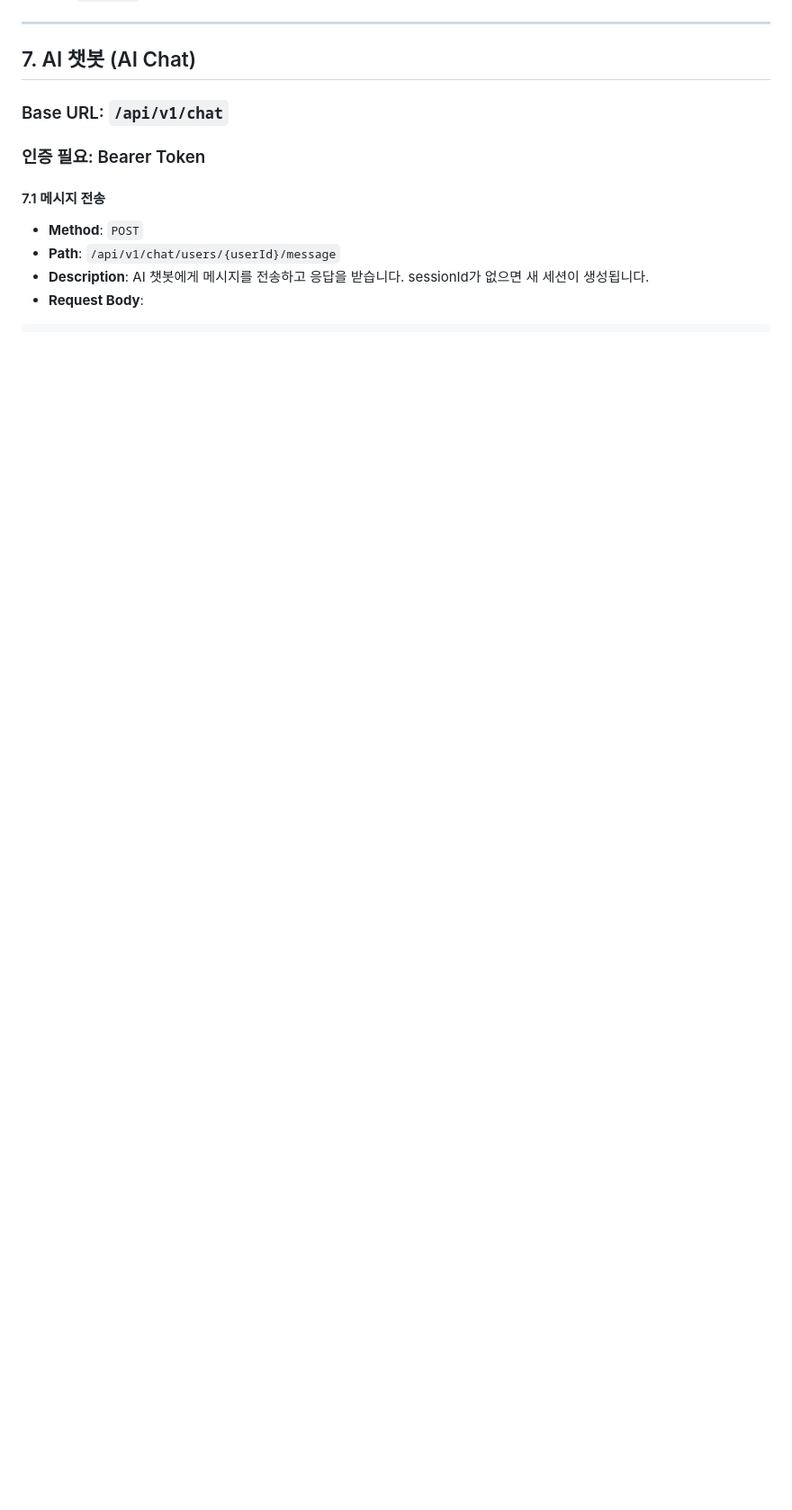
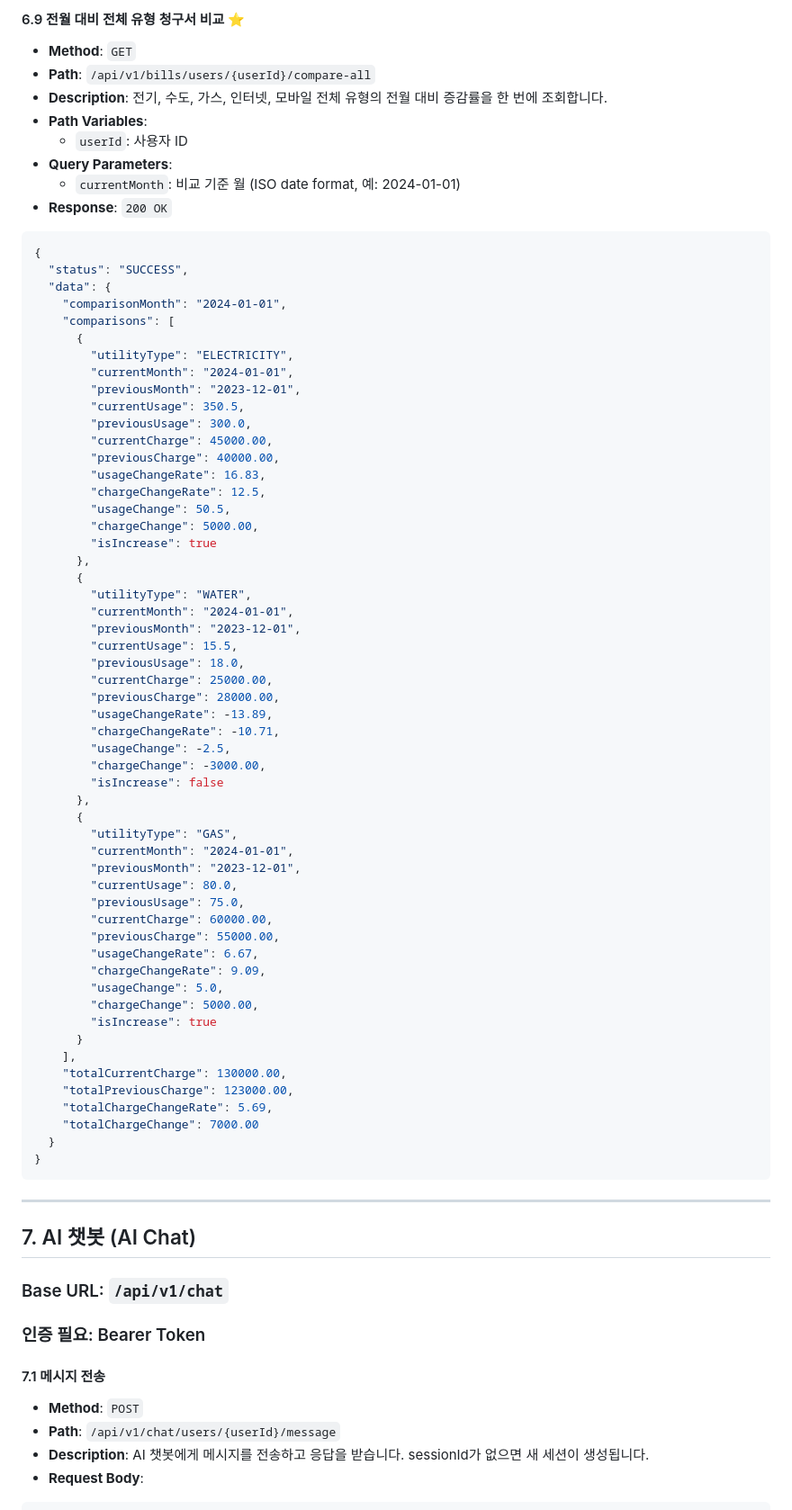
Before and after one commit to NexTach/Moadream-server-V1, a Markdown page: docs/API_DOCUMENTATION.md, the part around one of its changes. Shown at 90% size. Rendered like a GitHub page; blank space fills up the shorter version.

Commit message:
add endpoints for monthly bill comparison by utility type and all types

````diff
--- a/docs/API_DOCUMENTATION.md
+++ b/docs/API_DOCUMENTATION.md
@@ -368,3 +398,69 @@
+#### 6.9 전월 대비 전체 유형 청구서 비교 ⭐
+- **Method**: `GET`
+- **Path**: `/api/v1/bills/users/{userId}/compare-all`
+- **Description**: 전기, 수도, 가스, 인터넷, 모바일 전체 유형의 전월 대비 증감률을 한 번에 조회합니다.
+- **Path Variables**:
+  - `userId`: 사용자 ID
+- **Query Parameters**:
+  - `currentMonth`: 비교 기준 월 (ISO date format, 예: 2024-01-01)
+- **Response**: `200 OK`
+```json
+{
+  "status": "SUCCESS",
+  "data": {
+    "comparisonMonth": "2024-01-01",
+    "comparisons": [
+      {
+        "utilityType": "ELECTRICITY",
+        "currentMonth": "2024-01-01",
+        "previousMonth": "2023-12-01",
+        "currentUsage": 350.5,
+        "previousUsage": 300.0,
+        "currentCharge": 45000.00,
+        "previousCharge": 40000.00,
+        "usageChangeRate": 16.83,
+        "chargeChangeRate": 12.5,
+        "usageChange": 50.5,
+        "chargeChange": 5000.00,
+        "isIncrease": true
+      },
+      {
+        "utilityType": "WATER",
+        "currentMonth": "2024-01-01",
+        "previousMonth": "2023-12-01",
+        "currentUsage": 15.5,
+        "previousUsage": 18.0,
+        "currentCharge": 25000.00,
+        "previousCharge": 28000.00,
+        "usageChangeRate": -13.89,
+        "chargeChangeRate": -10.71,
+        "usageChange": -2.5,
+        "chargeChange": -3000.00,
+        "isIncrease": false
+      },
+      {
+        "utilityType": "GAS",
+        "currentMonth": "2024-01-01",
+        "previousMonth": "2023-12-01",
+        "currentUsage": 80.0,
+        "previousUsage": 75.0,
+        "currentCharge": 60000.00,
+        "previousCharge": 55000.00,
+        "usageChangeRate": 6.67,
+        "chargeChangeRate": 9.09,
+        "usageChange": 5.0,
+        "chargeChange": 5000.00,
+        "isIncrease": true
+      }
+    ],
+    "totalCurrentCharge": 130000.00,
+    "totalPreviousCharge": 123000.00,
+    "totalChargeChangeRate": 5.69,
+    "totalChargeChange": 7000.00
+  }
+}
+```
+
 ---
 
 ## 7. AI 챗봇 (AI Chat)
````
Also changed, not shown: other parts of docs/API_DOCUMENTATION.md (+30 -0 lines), docs/API_SUMMARY.md (+6 -4 lines).
